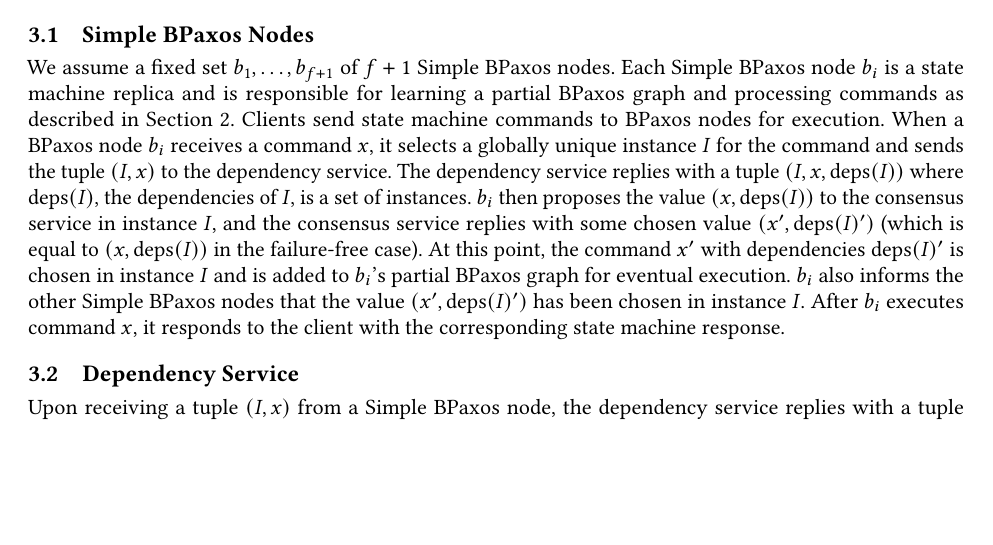
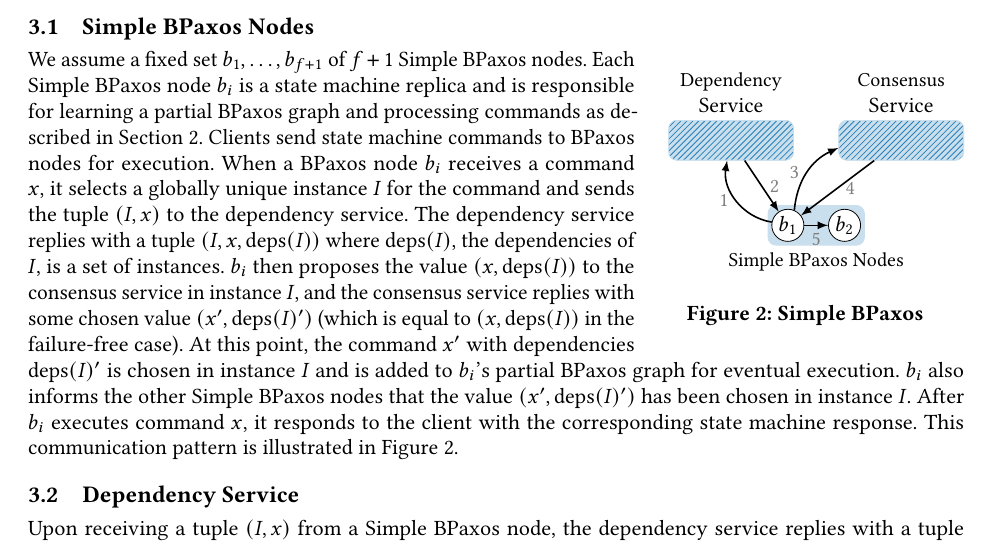
Before and after one commit to mwhittaker/bipartisan_paxos, a LaTeX paper (paper/bipartisan_paxos.tex, which reads paper/figures/simple_bpaxos_diagram.tex, paper/sections/simple_bpaxos.tex): part of page 3 of 17, cut so that both start at the same text, the shorter picture padded with empty space. Compiled offline with pdfLaTeX.

Commit message:
Added Simple BPaxos diagram.

```diff
--- a/paper/bipartisan_paxos.tex
+++ b/paper/bipartisan_paxos.tex
@@ -16,6 +16,7 @@
 \usepackage{tikz}
 \usepackage{wrapfig}
 \usetikzlibrary{positioning}
+\usetikzlibrary{patterns}
 
 % Remove the "end if" from algorithmicx. See [1].
 %
--- /dev/null
+++ b/paper/figures/simple_bpaxos_diagram.tex
@@ -0,0 +1,47 @@
+\begin{wrapfigure}{r}{0pt}
+  \centering
+  \tikzstyle{proc}=[draw, circle, fill=white, inner sep=1pt]
+  \tikzstyle{component}=[draw, rounded corners, draw=flatblue!25,
+                         fill=flatblue!25]
+  \tikzstyle{arrow}=[thick, -latex]
+  \tikzstyle{num}=[gray, font=\small]
+
+  \begin{tikzpicture}
+    % Dependency service.
+    \begin{scope}[shift={(1, 1.5)}, xscale=0.75]
+      \node[component, minimum width=2.2cm, minimum height=0.7cm,
+            label={[align=center]north:\small{}Dependency\\Service}]
+        (ds) at (0, 0) {};
+      \node[component, minimum width=2.2cm, minimum height=0.7cm,
+            pattern=north east lines, pattern color=flatblue]
+        at (0, 0) {};
+    \end{scope}
+
+    % Consensus service.
+    \begin{scope}[shift={(4, 1.5)}]
+      \node[component, minimum width=2.2cm, minimum height=0.7cm,
+            label={[align=center]north:\small{}Consensus\\Service}]
+        (cs) at (0, 0) {};
+      \node[component, minimum width=2.2cm, minimum height=0.7cm,
+            pattern=north east lines, pattern color=flatblue]
+        at (0, 0) {};
+    \end{scope}
+
+    % Simple BPaxos nodes.
+    \begin{scope}[shift={(2, 0)}]
+      \node[component, minimum width=1.7cm, minimum height=0.7cm,
+            label={[align=center]south:\small{}Simple BPaxos Nodes}]
+        (bpaxos) at (0.5, 0) {};
+      \node[proc] (b1) at (0, 0) {$b_1$};
+      \node[proc] (b2) at (1, 0) {$b_2$};
+    \end{scope}
+
+    % Arrows.
+    \draw[arrow, bend left=45] (b1) to node[num, left]{1} (ds);
+    \draw[arrow] (ds) to node[num, right]{2} (b1);
+    \draw[arrow, bend left=30] (b1) to node[num, left]{3} (cs);
+    \draw[arrow] (cs) to node[num, right]{4} (b1);
+    \draw[arrow] (b1) to node[num, below]{5} (b2);
+  \end{tikzpicture}
+  \caption{Simple BPaxos}\figlabel{SimpleBPaxosDiagram}
+\end{wrapfigure}
--- a/paper/sections/simple_bpaxos.tex
+++ b/paper/sections/simple_bpaxos.tex
@@ -30,6 +31,8 @@ been chosen in instance $I$.
 %
 After $b_i$ executes command $x$, it responds to the client with the
 corresponding state machine response.
+%
+This communication pattern is illustrated in \figref{SimpleBPaxosDiagram}.
 
 \subsection{Dependency Service}
 Upon receiving a tuple $(I, x)$ from a Simple BPaxos node, the dependency
```
Also changed, not shown: paper/figures/simple_bpaxos_graph_example.tex (+3 -3 lines), paper/sections/simple_bpaxos.tex (1 more changed lines).
